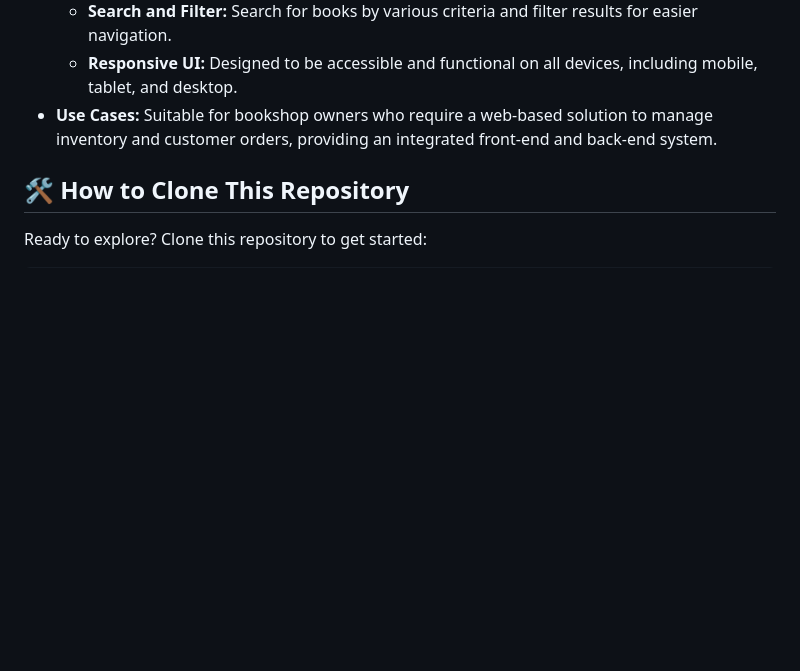
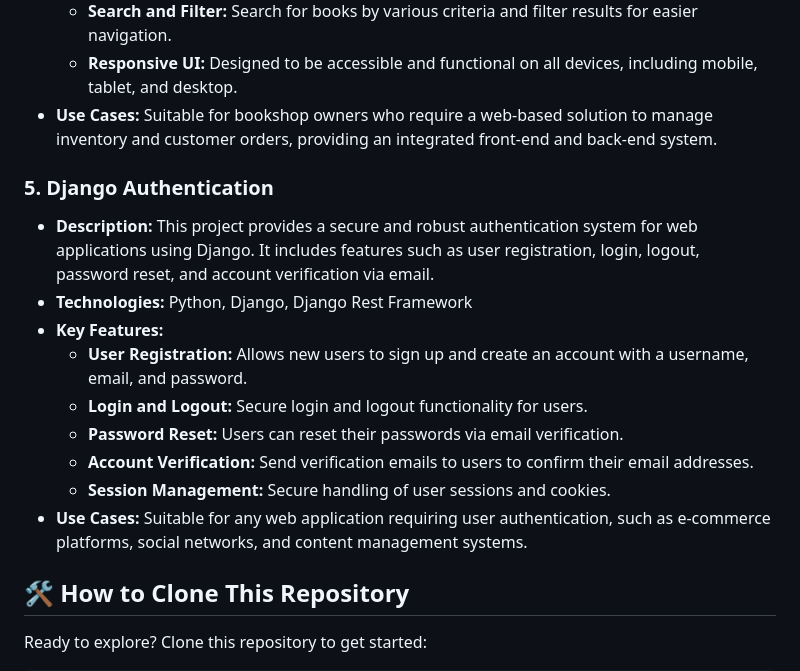
Before and after one commit to dhiwinsamrich/Web-Programming, a Markdown page: README.md, the part around the change. Drawn GitHub-style; blank space fills up the shorter version.

```diff
--- a/README.md
+++ b/README.md
@@ -68,6 +68,17 @@ Welcome to the Web Programming repository! This is your ultimate destination for
   - **Responsive UI:** Designed to be accessible and functional on all devices, including mobile, tablet, and desktop.
 - **Use Cases:** Suitable for bookshop owners who require a web-based solution to manage inventory and customer orders, providing an integrated front-end and back-end system.
 
+### 5. Django Authentication
+
+- **Description:** This project provides a secure and robust authentication system for web applications using Django. It includes features such as user registration, login, logout, password reset, and account verification via email.
+- **Technologies:** Python, Django, Django Rest Framework
+- **Key Features:**
+  - **User Registration:** Allows new users to sign up and create an account with a username, email, and password.
+  - **Login and Logout:** Secure login and logout functionality for users.
+  - **Password Reset:** Users can reset their passwords via email verification.
+  - **Account Verification:** Send verification emails to users to confirm their email addresses.
+  - **Session Management:** Secure handling of user sessions and cookies.
+- **Use Cases:** Suitable for any web application requiring user authentication, such as e-commerce platforms, social networks, and content management systems.
 
 ## 🛠️ **How to Clone This Repository**
 
```
